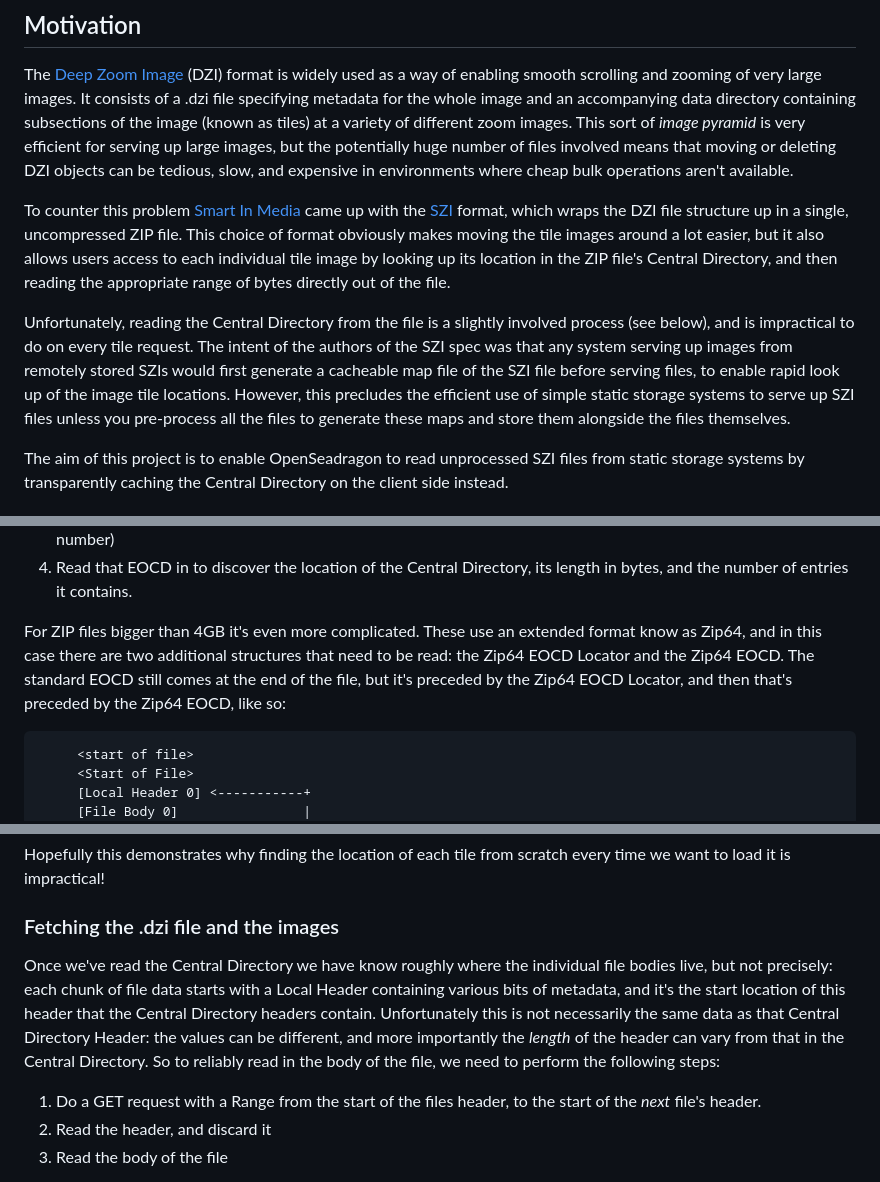
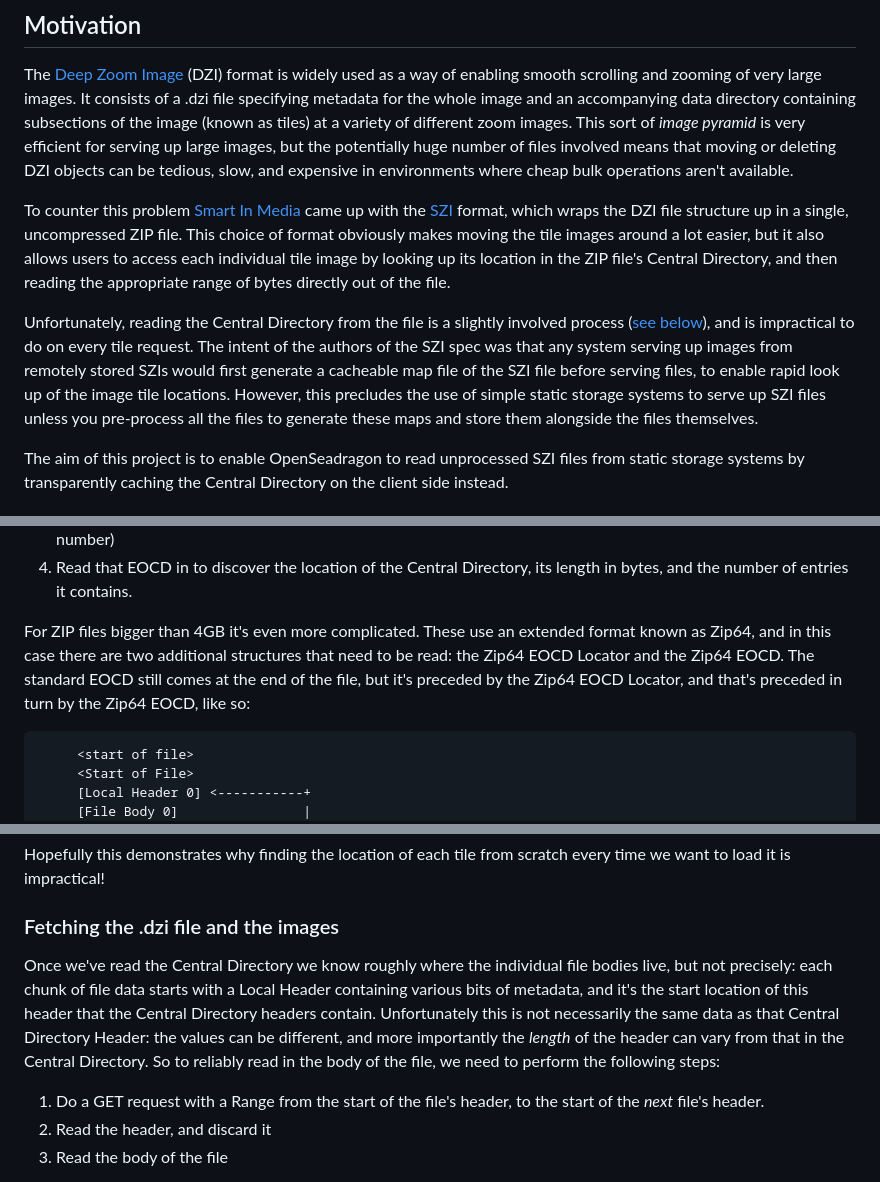
Before and after one commit to sundogbio/szi-tile-source, a Markdown page: README.md, 3 parts joined by grey strips. Drawn GitHub-style.

Commit message:
Mild copy editing on the README.md
Just fixing typos and editing for sense in a couple of places.

````diff
--- a/README.md
+++ b/README.md
@@ -19,16 +19,17 @@ operations aren't available.
 To counter this problem [Smart In Media](https://www.smartinmedia.com/) came up with the
 [SZI](https://github.com/smartinmedia/SZI-Format) format, which wraps the DZI file structure up in a
 single, uncompressed ZIP file. This choice of format obviously makes moving the tile images around a
-lot easier, but it also allows users access to each individual tile image by looking up its location
+lot easier, but it also allows users to access each individual tile image by looking up its location
 in the ZIP file's Central Directory, and then reading the appropriate range of bytes directly out of
 the file.
 
-Unfortunately, reading the Central Directory from the file is a slightly involved process (see
-below), and is impractical to do on every tile request. The intent of the authors of the SZI spec was
-that any system serving up images from remotely stored SZIs would first generate a cacheable map file
-of the SZI file before serving files, to enable rapid look up of the image tile locations. However,
-this precludes the efficient use of simple static storage systems to serve up SZI files unless you
-pre-process all the files to generate these maps and store them alongside the files themselves.
+Unfortunately, reading the Central Directory from the file is a slightly involved process ([see
+below](#fetching-the-central-directory)), and is impractical to do on every tile request.
+The intent of the authors of the SZI spec was that any system serving up images from remotely stored
+SZIs would first generate a cacheable map file of the SZI file before serving files, to enable rapid
+look up of the image tile locations. However, this precludes the use of simple static storage
+systems to serve up SZI files unless you pre-process all the files to generate these maps and store
+them alongside the files themselves.
 
 The aim of this project is to enable OpenSeadragon to read unprocessed SZI files from static storage
 systems by transparently caching the Central Directory on the client side instead.
@@ -197,10 +198,10 @@ So for normal zip files we follow this process to find the location of the Centr
 4. Read that EOCD in to discover the location of the Central Directory, its length in bytes, and the
    number of entries it contains.
 
-For ZIP files bigger than 4GB it's even more complicated. These use an extended format know as
+For ZIP files bigger than 4GB it's even more complicated. These use an extended format known as
 Zip64, and in this case there are two additional structures that need to be read: the Zip64 EOCD
 Locator and the Zip64 EOCD. The standard EOCD still comes at the end of the file, but it's preceded
-by the Zip64 EOCD Locator, and then that's preceded by the Zip64 EOCD, like so:
+by the Zip64 EOCD Locator, and that's preceded in turn by the Zip64 EOCD, like so:
 
 ```
      <start of file>
@@ -253,14 +255,14 @@ load it is impractical!
 
 ### Fetching the .dzi file and the images
 
-Once we've read the Central Directory we have know roughly where the individual file bodies live,
+Once we've read the Central Directory we know roughly where the individual file bodies live,
 but not precisely: each chunk of file data starts with a Local Header containing various bits of
 metadata, and it's the start location of this header that the Central Directory headers contain.
 Unfortunately this is not necessarily the same data as that Central Directory Header: the values can
 be different, and more importantly the *length* of the header can vary from that in the Central
 Directory. So to reliably read in the body of the file, we need to perform the following steps:
 
-1. Do a GET request with a Range from the start of the files header, to the start of the *next*
+1. Do a GET request with a Range from the start of the file's header, to the start of the *next*
    file's header.
 2. Read the header, and discard it
 3. Read the body of the file
````
Also changed, not shown: other parts of README.md (+2 -1 lines).
